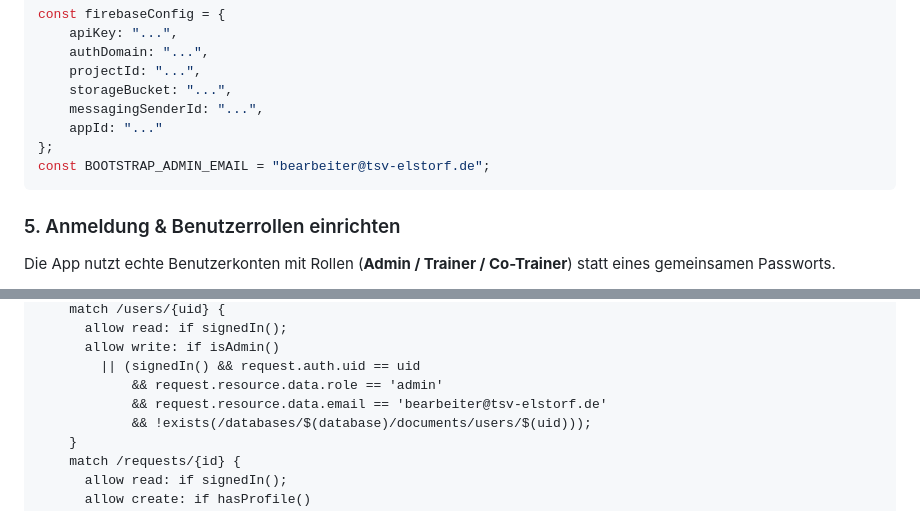
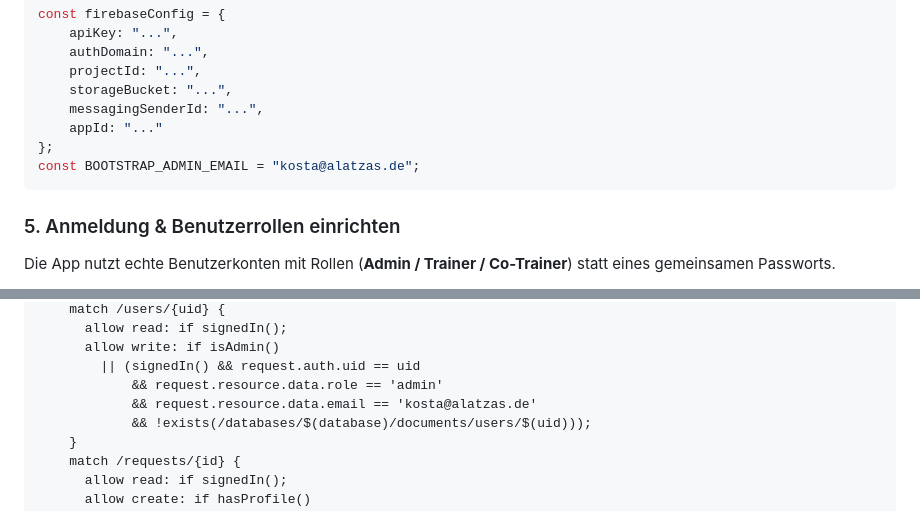
Before and after one commit to kalatzas/tsv-elstorf.platzbelegung, a Markdown page: README.md, 2 parts joined by grey strips. GitHub-like rendering.

Commit message:
Doku: Bootstrap-Admin-E-Mail in Firestore-Regeln auf kosta@alatzas.de
Die Regel-Vorlage enthielt den Platzhalter bearbeiter@tsv-elstorf.de.
Wird sie unveraendert uebernommen, scheitert das automatische Anlegen
des Admin-Profils beim ersten Login. Vorlage auf die tatsaechliche
Bootstrap-Admin-Adresse korrigiert.

https://claude.ai/code/session_01XDdHkaR2dr8REnhmRJiCod

````diff
--- a/README.md
+++ b/README.md
@@ -68,7 +68,7 @@ const firebaseConfig = {
     messagingSenderId: "...",
     appId: "..."
 };
-const BOOTSTRAP_ADMIN_EMAIL = "bearbeiter@tsv-elstorf.de";
+const BOOTSTRAP_ADMIN_EMAIL = "kosta@alatzas.de";
 ```
 
 ### 5. Anmeldung & Benutzerrollen einrichten
@@ -119,7 +119,7 @@ service cloud.firestore {
       allow write: if isAdmin()
         || (signedIn() && request.auth.uid == uid
             && request.resource.data.role == 'admin'
-            && request.resource.data.email == 'bearbeiter@tsv-elstorf.de'
+            && request.resource.data.email == 'kosta@alatzas.de'
             && !exists(/databases/$(database)/documents/users/$(uid)));
     }
     match /requests/{id} {
````
